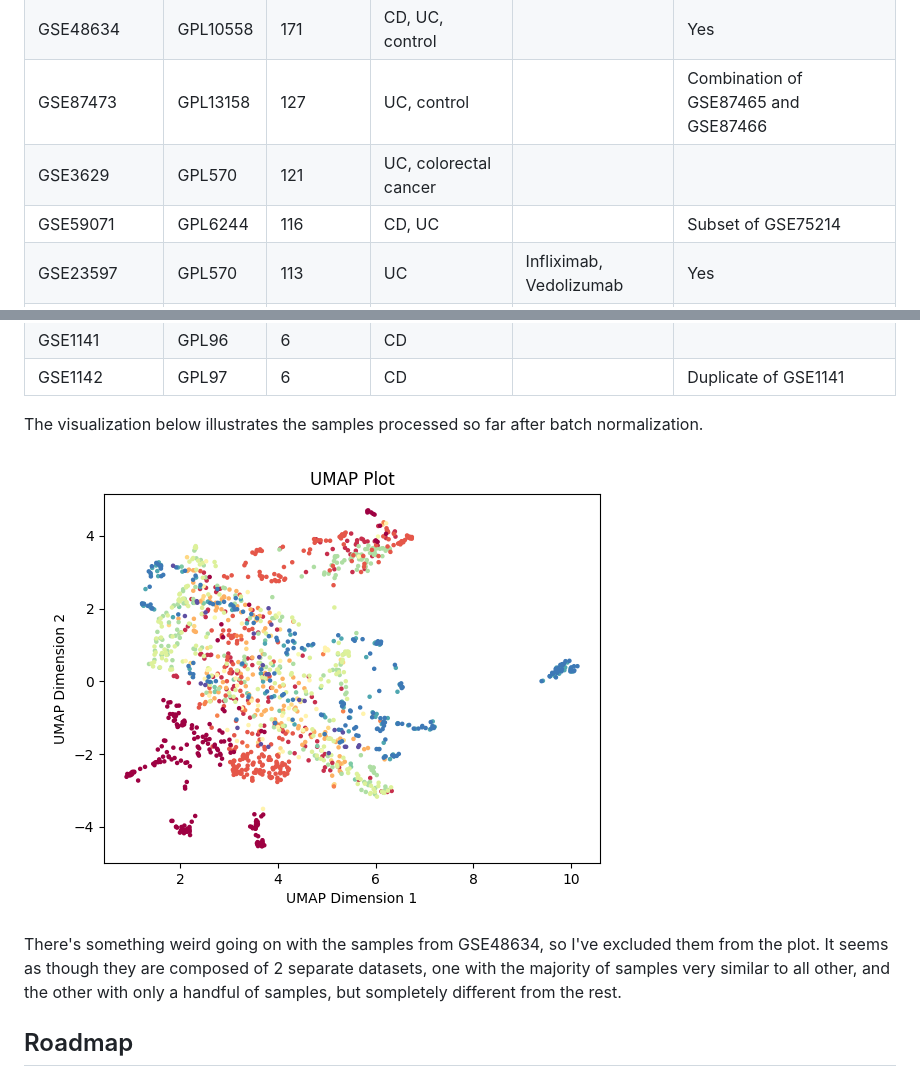
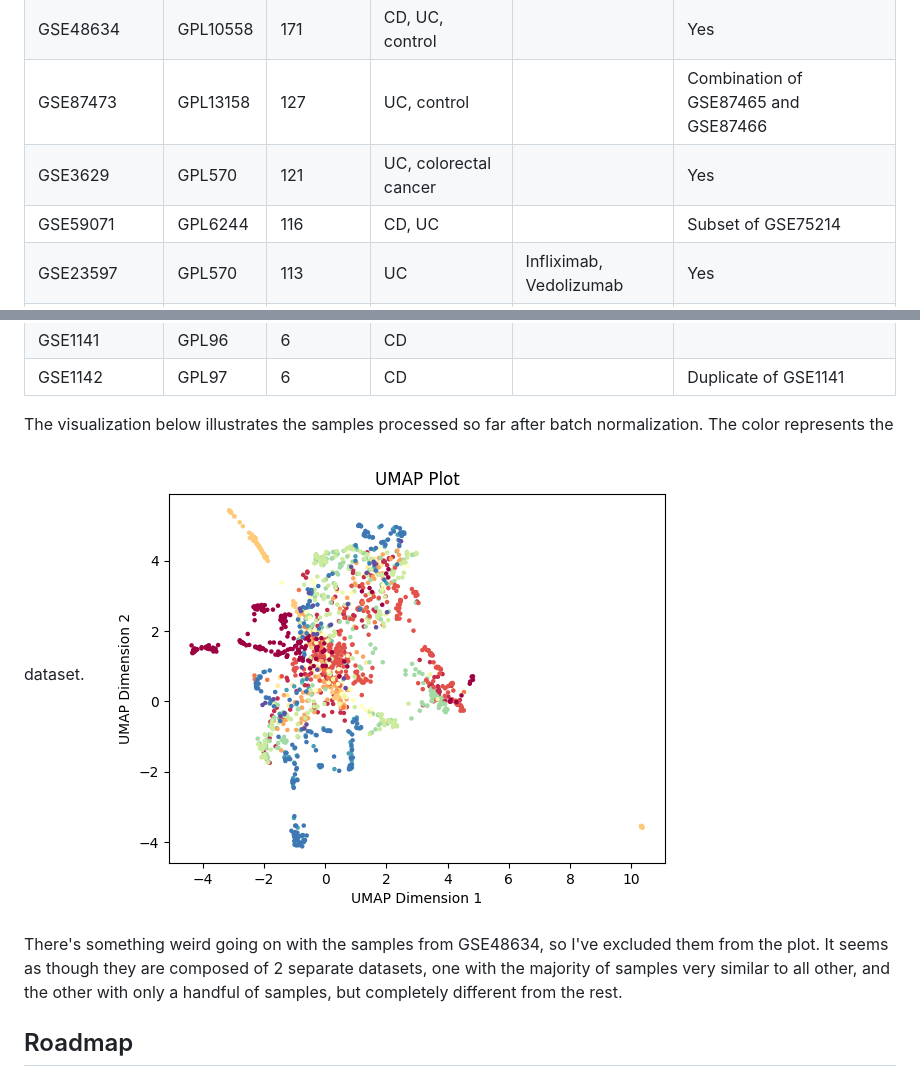
Before and after one commit to MaciejPiernik/ibd, a Markdown page: README.md, 2 parts joined by grey strips. Drawn GitHub-style; pictures changed too: results/umap.png.

Commit message:
The last dataset for now

```diff
--- a/README.md
+++ b/README.md
@@ -38,7 +38,7 @@ GSE92415|GPL13158|183|UC, control||Yes
 GSE73661|GPL6244|178|UC|Infliximab, Vedolizumab|Yes
 GSE48634|GPL10558|171|CD, UC, control||Yes
 GSE87473|GPL13158|127|UC, control||Combination of GSE87465 and GSE87466
-GSE3629|GPL570|121|UC, colorectal cancer||
+GSE3629|GPL570|121|UC, colorectal cancer||Yes
 GSE59071|GPL6244|116|CD, UC||Subset of GSE75214
 GSE23597|GPL570|113|UC|Infliximab, Vedolizumab|Yes
 GSE87466|GPL13158|108|UC, control||Yes
@@ -66,10 +66,11 @@ GSE1141|GPL96|6|CD||
 GSE1142|GPL97|6|CD||Duplicate of GSE1141
 
 The visualization below illustrates the samples processed so far after batch normalization.
+The color represents the dataset.
 ![image info](results/umap.png)
 
 There's something weird going on with the samples from GSE48634, so I've excluded them from the plot.
-It seems as though they are composed of 2 separate datasets, one with the majority of samples very similar to all other, and the other with only a handful of samples, but sompletely different from the rest.
+It seems as though they are composed of 2 separate datasets, one with the majority of samples very similar to all other, and the other with only a handful of samples, but completely different from the rest.
 
 ## Roadmap
 
```
Also changed, not shown: 4 other files.
